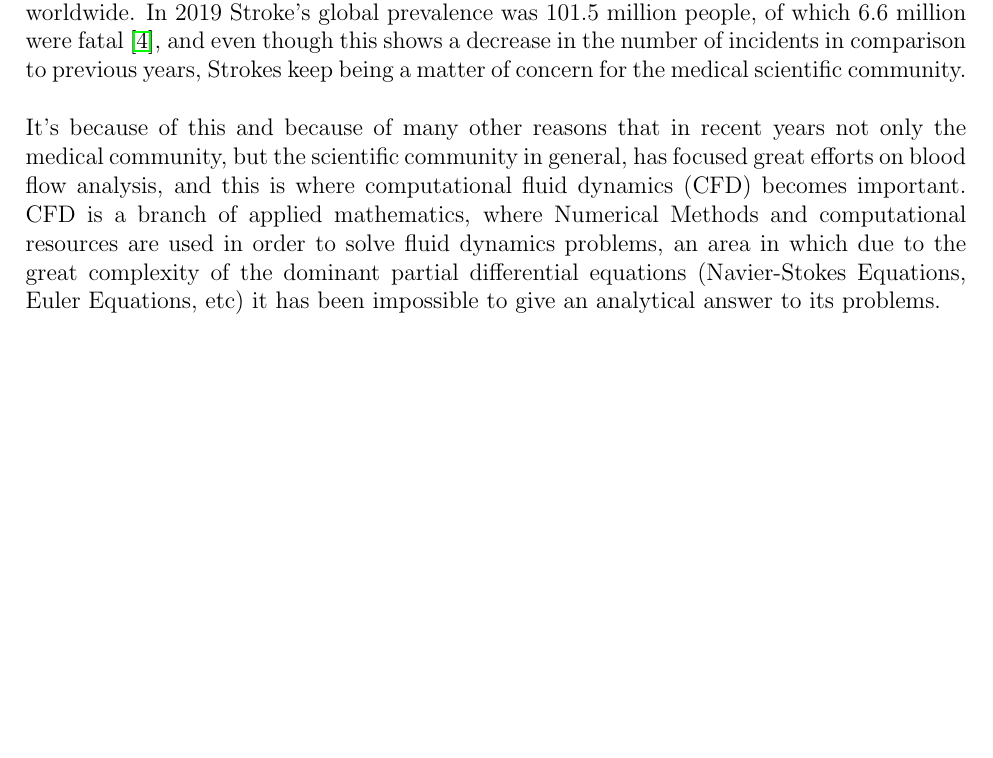
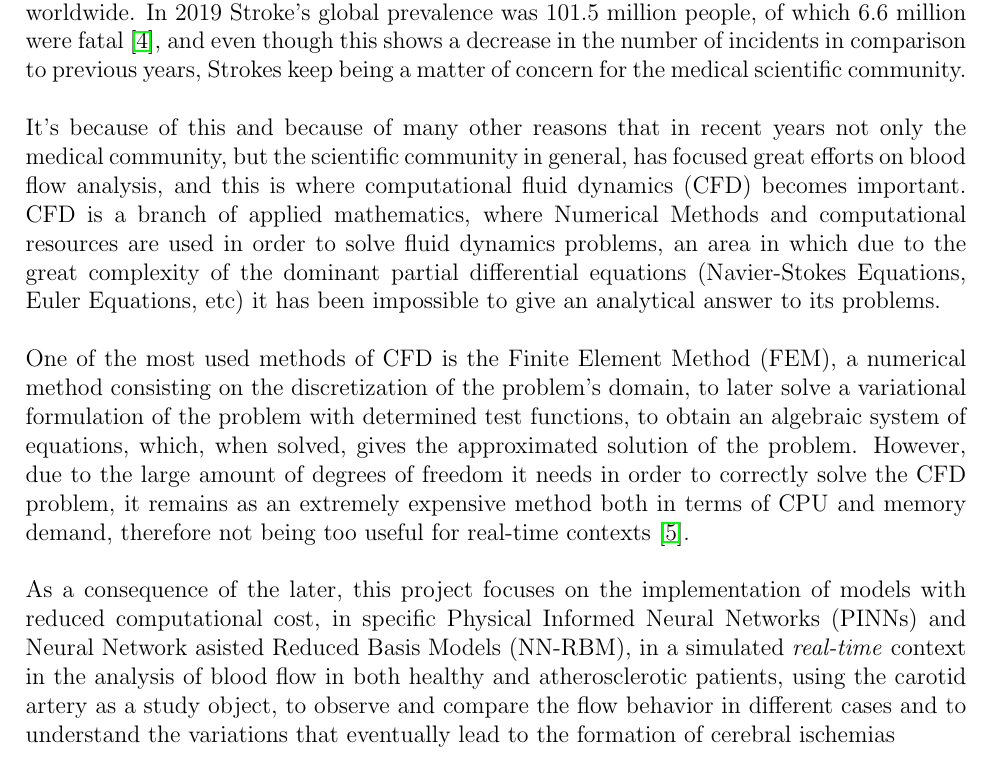
Before and after one commit to asalazara1/PI3, a LaTeX document (Anteproyecto/Anteproyecto_PI.tex): part of page 2 of 6 before the commit and part of page 2 of 7 after it, cut so that both start at the same text, the shorter picture padded with empty space. Compiled offline with pdfLaTeX.

Commit message:
Anteproyecto

```diff
--- a/Anteproyecto/Anteproyecto_PI.tex
+++ b/Anteproyecto/Anteproyecto_PI.tex
@@ -127,6 +126,14 @@ where Numerical Methods and computational resources are used in order to solve
 fluid dynamics problems,  an area in which due to the great complexity of the
 dominant partial differential equations (Navier-Stokes Equations,  Euler Equations,
 etc) it has been impossible to give an analytical answer to its problems.\\~\\
+One of the most used methods of CFD is the Finite Element Method (FEM), a numerical method
+consisting on the discretization of the problem's domain, to later solve a variational
+formulation of the problem with determined test functions, to obtain an algebraic system of
+equations, which, when solved, gives the approximated solution of the problem. However, due
+to the large amount of degrees of freedom it needs in order to correctly solve the CFD
+problem, it remains as an extremely expensive method both in terms of CPU and memory
+demand, therefore not being too useful for real-time contexts \cite{hesthaven2018non}.\\~\\
+As a consequence of the later, this project focuses on the implementation of models with reduced computational cost, in specific Physical Informed Neural Networks (PINNs) and Neural Network asisted Reduced Basis Models (NN-RBM), in a simulated \textit{real-time} context in the analysis of blood flow in both healthy and atherosclerotic patients, using the carotid artery as a study object, to observe and compare the flow behavior in different cases and to understand the variations that eventually lead to the formation of cerebral ischemias
 
 \begin{comment}
   Parrafo comentando los principales métodos implementados en CFD (principamente FEM) comentar el alto número de grados de libertad e introducir RBM y PINN utilizando NN.
```
Also changed, not shown: Anteproyecto/references.bib (+10 -0 lines), Anteproyecto/Anteproyecto_PI.bbl, Anteproyecto/Anteproyecto_PI.pdf, Anteproyecto/Anteproyecto_PI.tex (1 more changed lines), 6 other files.
